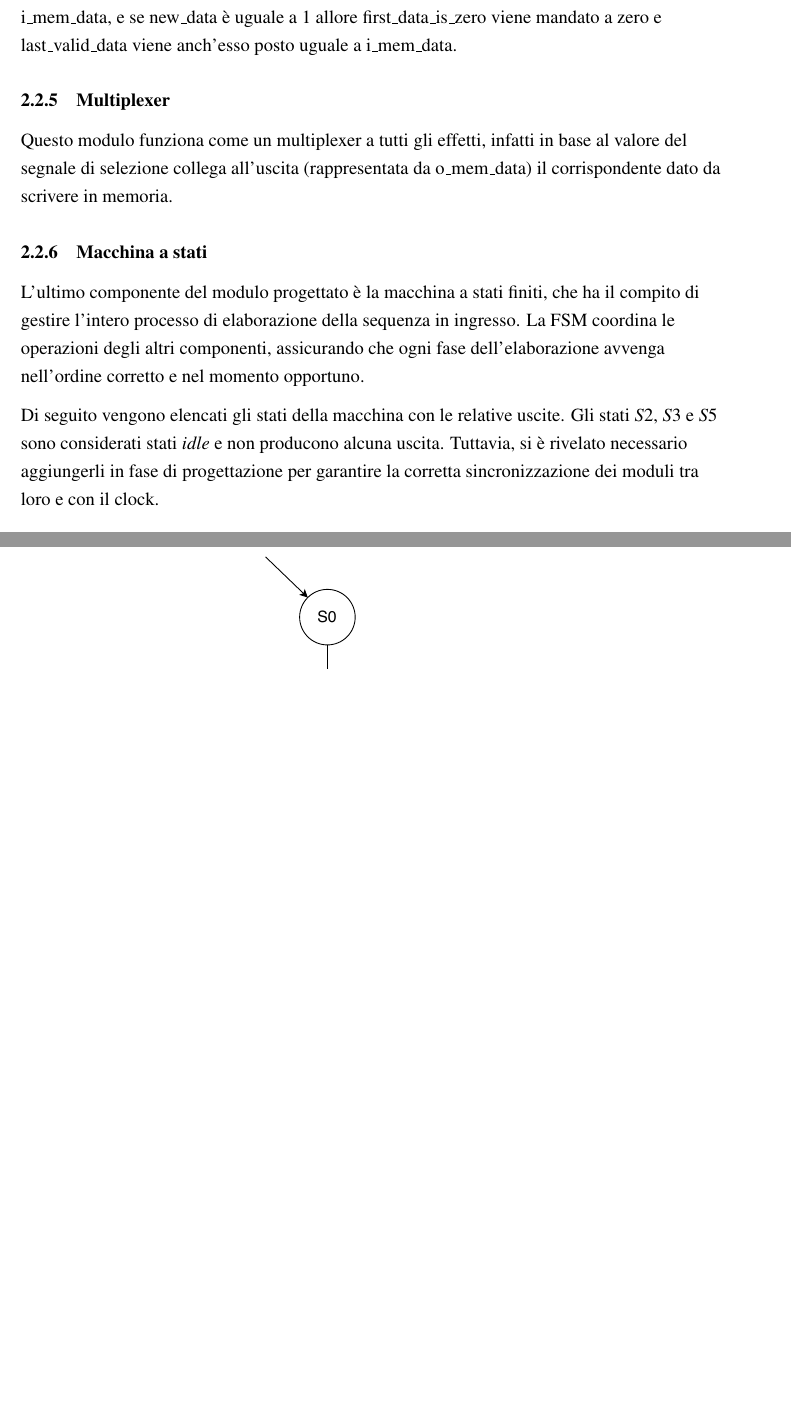
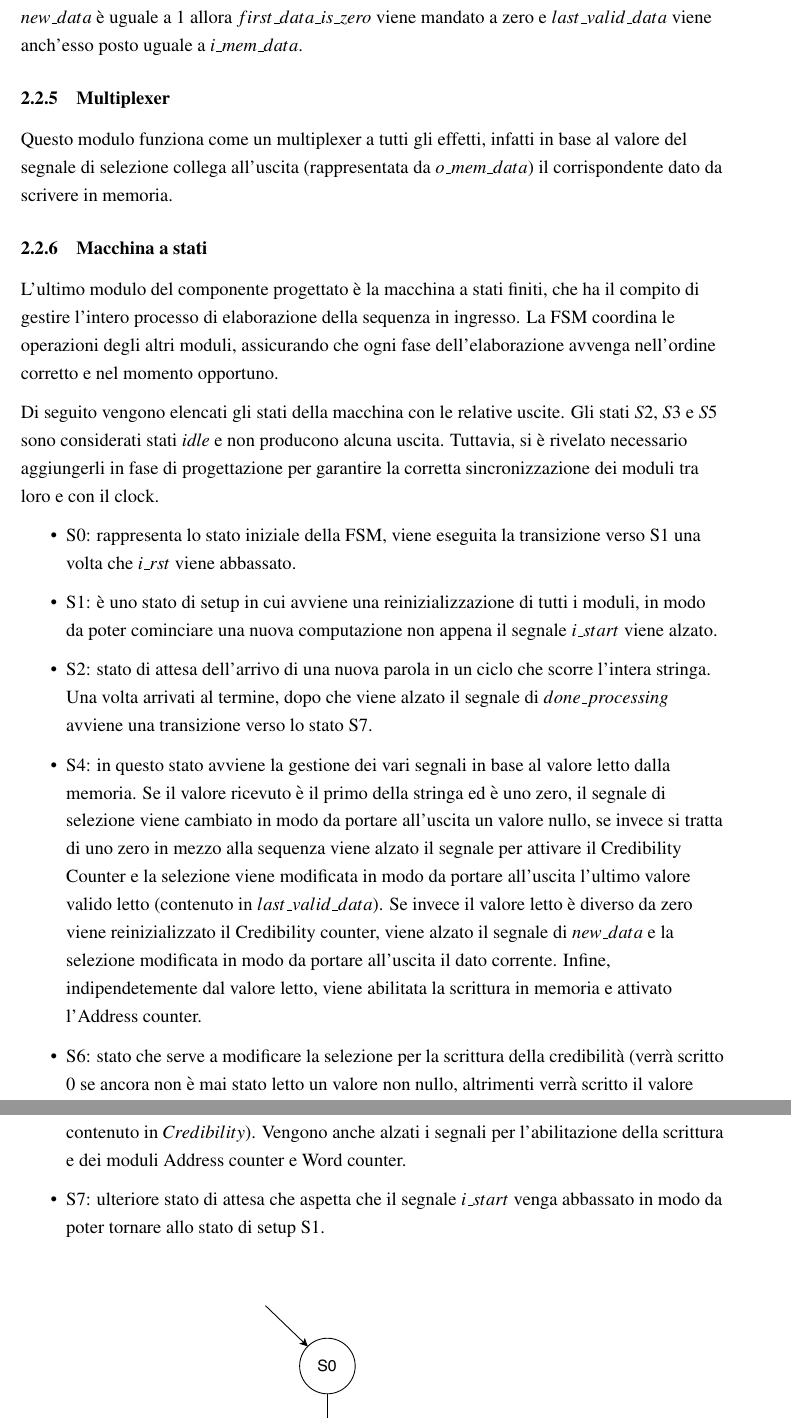
Before and after one commit to emanueleminotti/ProgettoRetiLogiche-AA2023-24, a LaTeX document (deliverables/report/formatting.tex, which reads deliverables/report/body.tex): two parts of pages 7 and 8 of 11, joined at a grey line, cut so that both start at the same text, the shorter picture padded with empty space. Compiled offline with pdfLaTeX.

Commit message:
fsm additions in report and minor adjustments

```diff
--- a/deliverables/report/body.tex
+++ b/deliverables/report/body.tex
@@ -66,10 +66,18 @@
 \subsubsection{Data register}
- Questo modulo aggiorna tutti i segnali associati alla lettura del dato corrente, in particolare ad ogni ciclo di clock (se non c'è stata reinizializzazione) current\_data viene posto uguale a i\_mem\_data, e se new\_data è uguale a 1 allore first\_data\_is\_zero viene mandato a zero e last\_valid\_data viene anch'esso posto uguale a i\_mem\_data.
+ Aggiorna tutti i segnali associati alla lettura del dato corrente, in particolare ad ogni ciclo di clock (se non c'è stata reinizializzazione) $current\_data$ viene posto uguale a $i\_mem\_data$, e se $new\_data$ è uguale a 1 allora $first\_data\_is\_zero$ viene mandato a zero e $last\_valid\_data$ viene anch'esso posto uguale a $i\_mem\_data$.
 \subsubsection{Multiplexer}
- Questo modulo funziona come un multiplexer a tutti gli effetti, infatti in base al valore del segnale di selezione collega all'uscita (rappresentata da o\_mem\_data) il corrispondente dato da scrivere in memoria.
+ Questo modulo funziona come un multiplexer a tutti gli effetti, infatti in base al valore del segnale di selezione collega all'uscita (rappresentata da $o\_mem\_data$) il corrispondente dato da scrivere in memoria.
 \subsubsection{Macchina a stati}
-  \par L'ultimo componente del modulo progettato è la macchina a stati finiti, che ha il compito di gestire l'intero processo di elaborazione della sequenza in ingresso. La FSM coordina le operazioni degli altri componenti, assicurando che ogni fase dell'elaborazione avvenga nell'ordine corretto e nel momento opportuno.
+  \par L'ultimo modulo del componente progettato è la macchina a stati finiti, che ha il compito di gestire l'intero processo di elaborazione della sequenza in ingresso. La FSM coordina le operazioni degli altri moduli, assicurando che ogni fase dell'elaborazione avvenga nell'ordine corretto e nel momento opportuno.
   \par Di seguito vengono elencati gli stati della macchina con le relative uscite. Gli stati $S2$, $S3$ e $S5$ sono considerati stati \textit{idle} e non producono alcuna uscita. Tuttavia, si è rivelato necessario aggiungerli in fase di progettazione per garantire la corretta sincronizzazione dei moduli tra loro e con il clock.
+  \par \begin{itemize}
+    \item S0: rappresenta lo stato iniziale della FSM, viene eseguita la transizione verso S1 una volta che $i\_rst$ viene abbassato.
+    \item S1: è uno stato di setup in cui avviene una reinizializzazione di tutti i moduli, in modo da poter cominciare una nuova computazione non appena il segnale $i\_start$ viene alzato.
+    \item S2: stato di attesa dell'arrivo di una nuova parola in un ciclo che scorre l'intera stringa. Una volta arrivati al termine, dopo che viene alzato il segnale di $done\_processing$ avviene una transizione verso lo stato S7.
+    \item S4: in questo stato avviene la gestione dei vari segnali in base al valore letto dalla memoria. Se il valore ricevuto è il primo della stringa ed è uno zero, il segnale di selezione viene cambiato in modo da portare all'uscita un valore nullo, se invece si tratta di uno zero in mezzo alla sequenza viene alzato il segnale per attivare il Credibility Counter e la selezione viene modificata in modo da portare all'uscita l'ultimo valore valido letto (contenuto in $last\_valid\_data$). Se invece il valore letto è diverso da zero viene reinizializzato il Credibility counter, viene alzato il segnale di $new\_data$ e la selezione modificata in modo da portare all'uscita il dato corrente. Infine, indipendetemente dal valore letto, viene abilitata la scrittura in memoria e attivato l'Address counter.
+    \item S6: stato che serve a modificare la selezione per la scrittura della credibilità (verrà scritto 0 se ancora non è mai stato letto un valore non nullo, altrimenti verrà scritto il valore contenuto in $Credibility$). Vengono anche alzati i segnali per l'abilitazione della scrittura e dei moduli Address counter e Word counter.
+    \item S7: ulteriore stato di attesa che aspetta che il segnale $i\_start$ venga abbassato in modo da poter tornare allo stato di setup S1.
+  \end{itemize}
   \begin{figure}[H]
   \includegraphics[width = .8\textwidth, center]{images/fsm_diagram.pdf}
   \caption{Macchina a stati finiti}
```
Also changed, not shown: deliverables/report/body.tex (4 more changed lines).
